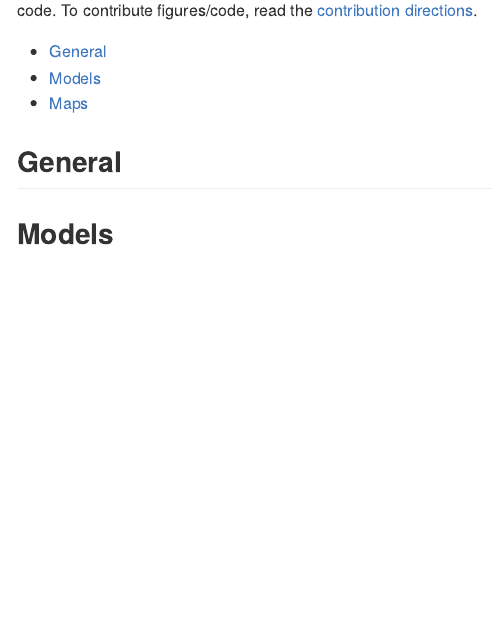
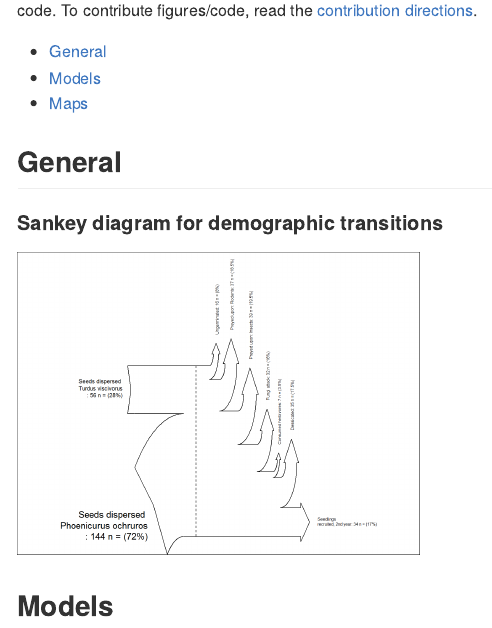
Before and after one commit to ucsbyounglab/figure-inspiration, an R Markdown document (README.Rmd): the page in a window 1100 px wide, from 140 px down. The pictures show the output file README.md that the author committed with the source, drawn offline in the style of GitHub.

Commit message:
updating readme

````diff
--- a/README.Rmd
+++ b/README.Rmd
@@ -1,9 +1,7 @@
 ---
 Title: "R Graph Gallery"
 Author: "UCSB Young Lab"
-output:
-  github_document
-    toc: yes
+output: github_document
 ---
 
 ```{r knitr_setup, include=FALSE, cache=FALSE}
@@ -39,7 +37,7 @@ Browse through figures made by members of the [Young Lab](https://young-lab.eemb
 ## General
 
 ```{r}
-insert("Sankey diagram for demographic transitions", "General/sankey.Rmd")
+insert("Sankey diagram for demographic transitions", "general/sankey.Rmd")
 ```
 
 ## Models
````
Also changed, not shown: README.md, figures/sankey-plot-1.png (added).
